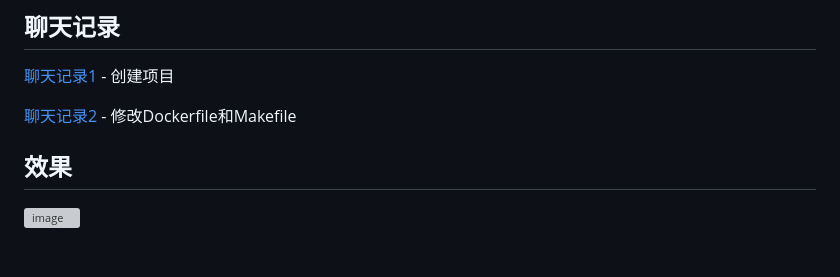
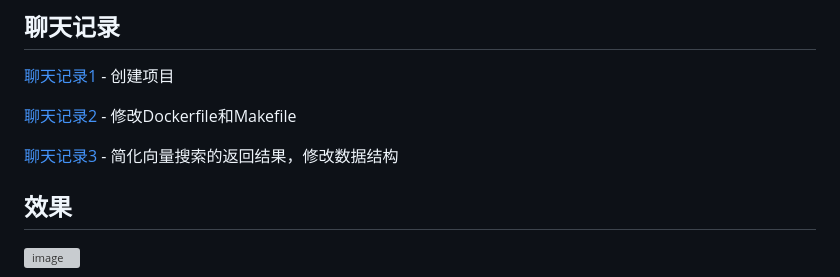
Before and after one commit to szpnygo/VecTextSearch, a Markdown page: README.md, the part around the change. Rendered like a GitHub page; blank space fills up the shorter version; grey boxes are pictures that could not be loaded.

Commit message:
add chat history

```diff
--- a/README.md
+++ b/README.md
@@ -6,6 +6,9 @@ VecTextSearch 是一个使用 OpenAI 语言模型生成文本向量并在 Weavia
 [聊天记录1](history/chat1.md) - 创建项目
 
 [聊天记录2](history/chat2.md) - 修改Dockerfile和Makefile
+
+
+[聊天记录3](history/chat3.md) - 简化向量搜索的返回结果，修改数据结构
 
 ## 效果
 ![image](images/postman.png)
```
